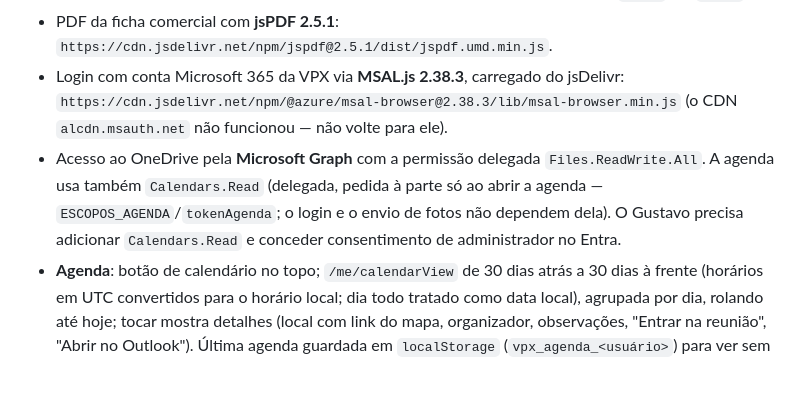
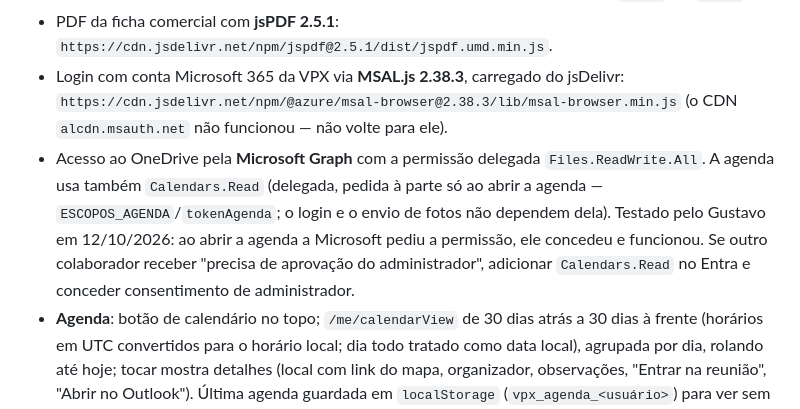
Before and after one commit to vpxengenharia/vpx-visitas, a Markdown page: CLAUDE.md, the part around the change. Drawn GitHub-style; blank space fills up the shorter version.

Commit message:
CLAUDE.md: agenda testada e funcionando
Co-Authored-By: Claude Opus 5.5 <noreply@anthropic.com>

```diff
--- a/CLAUDE.md
+++ b/CLAUDE.md
@@ -12,7 +12,7 @@ App web (PWA) da VPX Engenharia para a equipe de campo tirar fotos em visitas t
 - Login com conta Microsoft 365 da VPX via **MSAL.js 2.38.3**, carregado do jsDelivr:
   `https://cdn.jsdelivr.net/npm/@azure/msal-browser@2.38.3/lib/msal-browser.min.js`
   (o CDN `alcdn.msauth.net` não funcionou — não volte para ele).
-- Acesso ao OneDrive pela **Microsoft Graph** com a permissão delegada `Files.ReadWrite.All`. A agenda usa também `Calendars.Read` (delegada, pedida à parte só ao abrir a agenda — `ESCOPOS_AGENDA`/`tokenAgenda`; o login e o envio de fotos não dependem dela). O Gustavo precisa adicionar `Calendars.Read` e conceder consentimento de administrador no Entra.
+- Acesso ao OneDrive pela **Microsoft Graph** com a permissão delegada `Files.ReadWrite.All`. A agenda usa também `Calendars.Read` (delegada, pedida à parte só ao abrir a agenda — `ESCOPOS_AGENDA`/`tokenAgenda`; o login e o envio de fotos não dependem dela). Testado pelo Gustavo em 12/10/2026: ao abrir a agenda a Microsoft pediu a permissão, ele concedeu e funcionou. Se outro colaborador receber "precisa de aprovação do administrador", adicionar `Calendars.Read` no Entra e conceder consentimento de administrador.
 - **Agenda**: botão de calendário no topo; `/me/calendarView` de 30 dias atrás a 30 dias à frente (horários em UTC convertidos para o horário local; dia todo tratado como data local), agrupada por dia, rolando até hoje; tocar mostra detalhes (local com link do mapa, organizador, observações, "Entrar na reunião", "Abrir no Outlook"). Última agenda guardada em `localStorage` (`vpx_agenda_<usuário>`) para ver sem internet. Sem permissão, mostra "Autorizar acesso à agenda" (redirect só com `Calendars.Read`) e volta para a agenda depois.
 - Destino das fotos: `VPX Engenharia - AVCB › 06 - Comercial › 02 - Clientes › [Cliente] › 06 - Fotos e Visitas Técnicas`, no OneDrive do Gustavo, compartilhado com a equipe. O app cria a subpasta se ela não existir.
 - Fotos enviadas no original (`reduzirFotos: false`); arquivos acima de 4 MB usam upload session, que retoma de onde parou (`nextExpectedRanges`) se a conexão cair.
```
